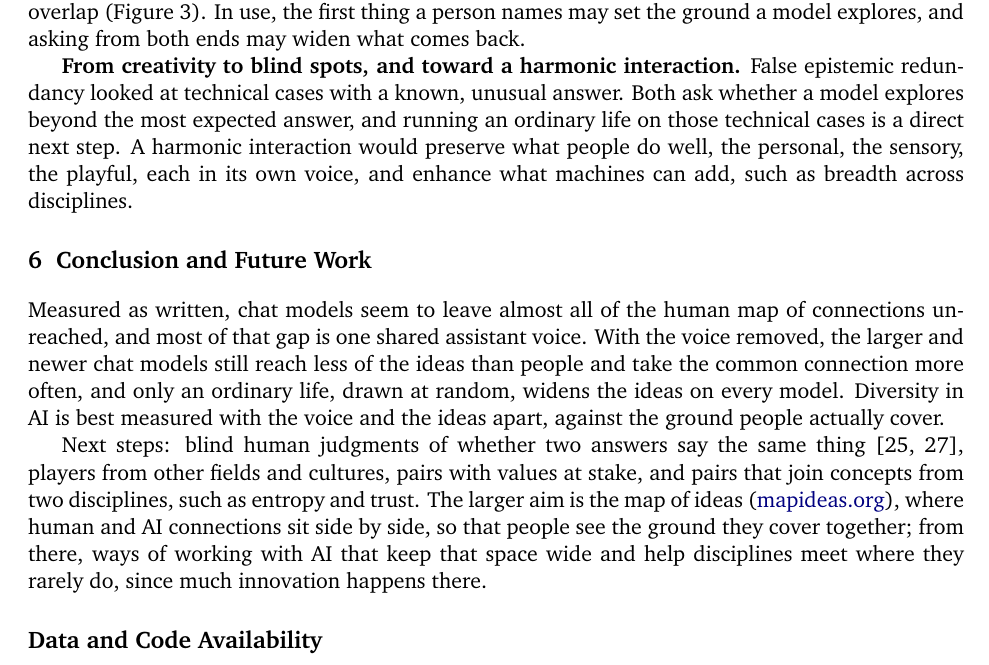
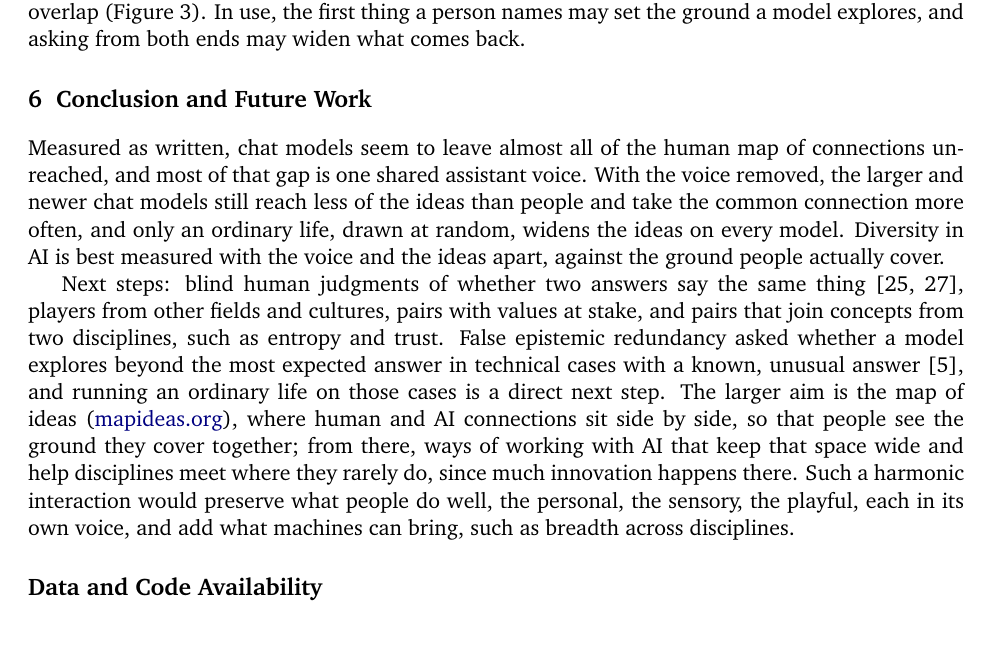
Before and after one commit to nefinia/epistemic-bridges, a LaTeX paper (paper/main.tex): part of page 8 of 19, cut so that both start at the same text. Compiled offline with pdfLaTeX.

Commit message:
Blind spots and harmonic interaction moved from the discussion to future work
Co-Authored-By: Claude Opus 5.5 <noreply@anthropic.com>
Claude-Session: https://claude.ai/code/session_016aGXwjQmCDMdy6dW4SqNZc

```diff
--- a/paper/main.tex
+++ b/paper/main.tex
@@ -160,14 +160,13 @@ Some human bridges stay far from all AI answers, even with every condition and t
 
 \textbf{Where a model starts shapes where it goes.} Chat models talk more about the word the arrow starts from, on every pair and with the voice removed, while for people the two directions mostly overlap (Figure~\ref{fig:direction}). In use, the first thing a person names may set the ground a model explores, and asking from both ends may widen what comes back.
 
-\textbf{From creativity to blind spots, and toward a harmonic interaction.} False epistemic redundancy looked at technical cases with a known, unusual answer. Both ask whether a model explores beyond the most expected answer, and running an ordinary life on those technical cases is a direct next step. A harmonic interaction would preserve what people do well, the personal, the sensory, the playful, each in its own voice, and enhance what machines can add, such as breadth across disciplines.
 
 \section{Conclusion and Future Work}
 \label{sec:future}
 
 Measured as written, chat models seem to leave almost all of the human map of connections unreached, and most of that gap is one shared assistant voice. With the voice removed, the larger and newer chat models still reach less of the ideas than people and take the common connection more often, and only an ordinary life, drawn at random, widens the ideas on every model. Diversity in AI is best measured with the voice and the ideas apart, against the ground people actually cover.
 
-Next steps: blind human judgments of whether two answers say the same thing \citep{tevet2021,zhang2025}, players from other fields and cultures, pairs with values at stake, and pairs that join concepts from two disciplines, such as entropy and trust. The larger aim is the map of ideas (\href{https://mapideas.org}{mapideas.org}), where human and AI connections sit side by side, so that people see the ground they cover together; from there, ways of working with AI that keep that space wide and help disciplines meet where they rarely do, since much innovation happens there.
+Next steps: blind human judgments of whether two answers say the same thing \citep{tevet2021,zhang2025}, players from other fields and cultures, pairs with values at stake, and pairs that join concepts from two disciplines, such as entropy and trust. False epistemic redundancy asked whether a model explores beyond the most expected answer in technical cases with a known, unusual answer \citep{gallego2026fer}, and running an ordinary life on those cases is a direct next step. The larger aim is the map of ideas (\href{https://mapideas.org}{mapideas.org}), where human and AI connections sit side by side, so that people see the ground they cover together; from there, ways of working with AI that keep that space wide and help disciplines meet where they rarely do, since much innovation happens there. Such a harmonic interaction would preserve what people do well, the personal, the sensory, the playful, each in its own voice, and add what machines can bring, such as breadth across disciplines.
 
 \section*{Data and Code Availability}
 The repository \url{https://github.com/nefinia/epistemic-bridges} holds the pairs, personas, code, figures and all AI answers. The game is live at \url{https://mapideas.org/bridges}, with its code at \url{https://github.com/nefinia/themap}. The game, the reasoning personas, the Modal server and the clustering settings from false epistemic redundancy existed before the sprint started on 13 November, as did 6 of the 145 bridges, from one player; everything else was made during it.
```
Also changed, not shown: paper/main.pdf.
